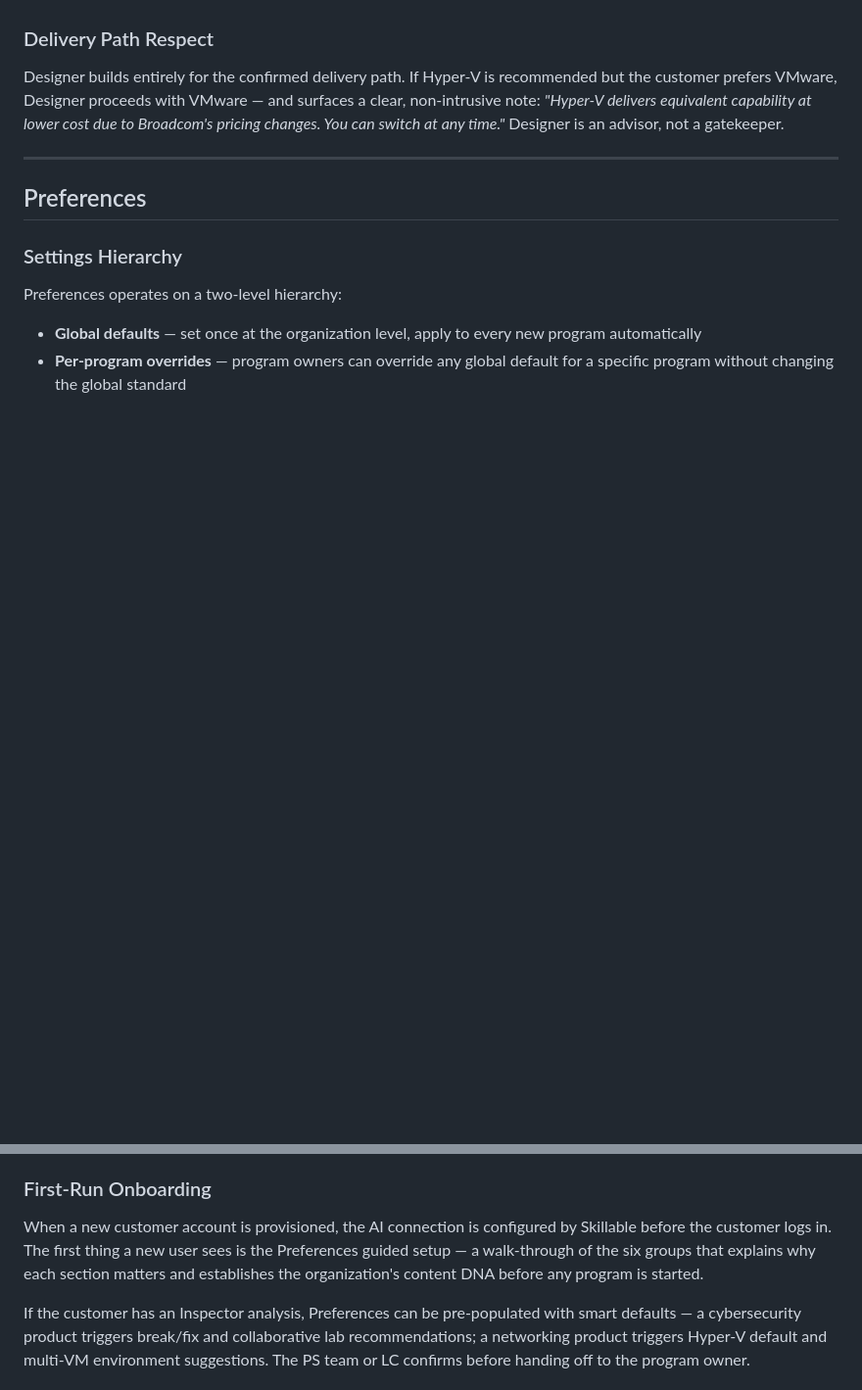
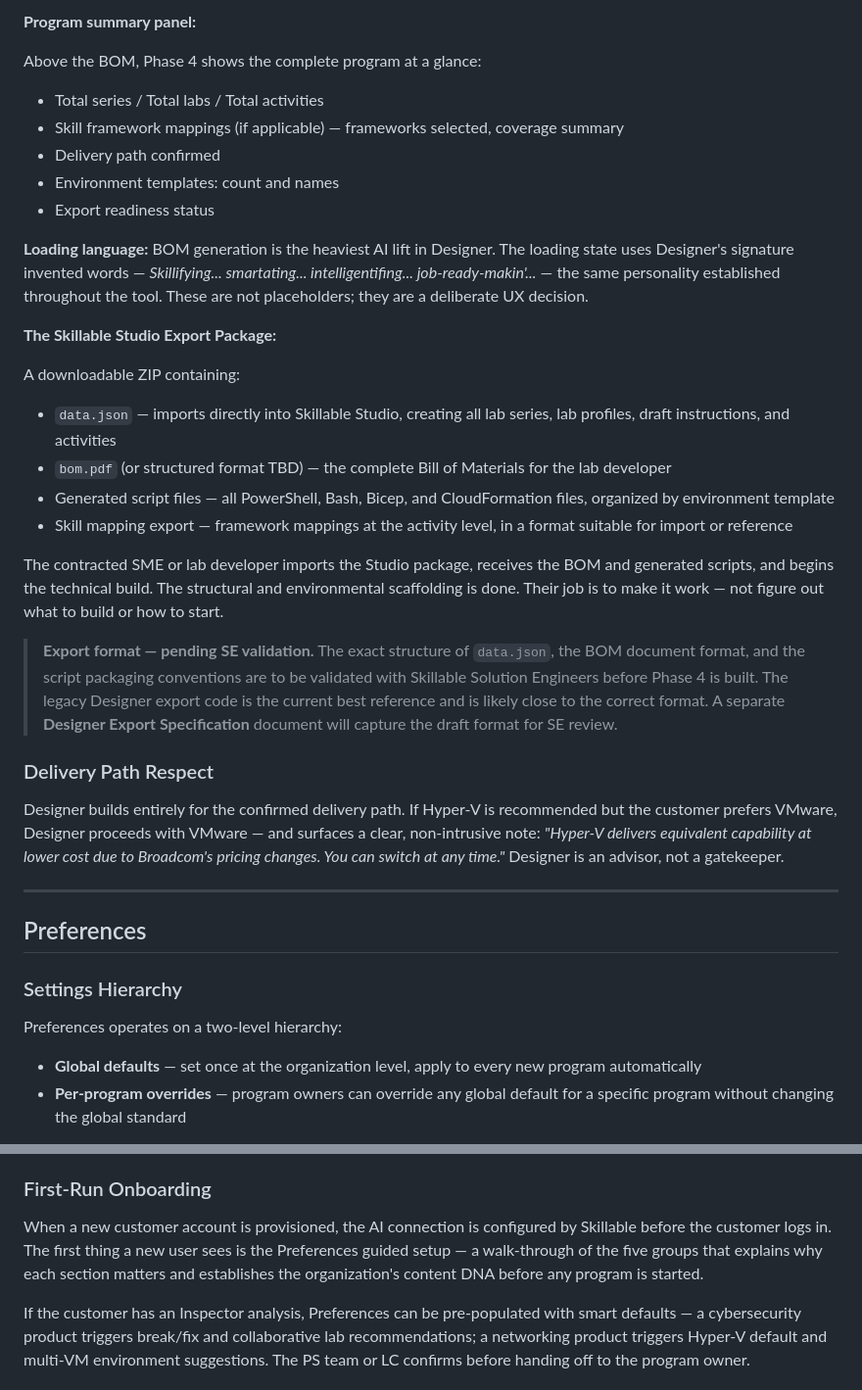
Before and after one commit to fgartland4/skillable-intelligence, a Markdown page: docs/designer.md, 2 parts joined by grey strips. Shown at 98% size. Rendered like a GitHub page; blank space fills up the shorter version.

```diff
--- a/docs/designer.md
+++ b/docs/designer.md
@@ -216,3 +254,26 @@ The contracted SME or lab developer imports the package and begins the technical
+**Program summary panel:**
+
+Above the BOM, Phase 4 shows the complete program at a glance:
+- Total series / Total labs / Total activities
+- Skill framework mappings (if applicable) — frameworks selected, coverage summary
+- Delivery path confirmed
+- Environment templates: count and names
+- Export readiness status
+
+**Loading language:**
+BOM generation is the heaviest AI lift in Designer. The loading state uses Designer's signature invented words — *Skillifying... smartating... intelligentifing... job-ready-makin'...* — the same personality established throughout the tool. These are not placeholders; they are a deliberate UX decision.
+
+**The Skillable Studio Export Package:**
+
+A downloadable ZIP containing:
+- `data.json` — imports directly into Skillable Studio, creating all lab series, lab profiles, draft instructions, and activities
+- `bom.pdf` (or structured format TBD) — the complete Bill of Materials for the lab developer
+- Generated script files — all PowerShell, Bash, Bicep, and CloudFormation files, organized by environment template
+- Skill mapping export — framework mappings at the activity level, in a format suitable for import or reference
+
+The contracted SME or lab developer imports the Studio package, receives the BOM and generated scripts, and begins the technical build. The structural and environmental scaffolding is done. Their job is to make it work — not figure out what to build or how to start.
+
+> **Export format — pending SE validation.** The exact structure of `data.json`, the BOM document format, and the script packaging conventions are to be validated with Skillable Solution Engineers before Phase 4 is built. The legacy Designer export code is the current best reference and is likely close to the correct format. A separate **Designer Export Specification** document will capture the draft format for SE review.
 
 ### Delivery Path Respect
 
@@ -243,7 +304,7 @@ The defaults that shape every program Designer generates. Organized into five gr
 
 ### First-Run Onboarding
 
-When a new customer account is provisioned, the AI connection is configured by Skillable before the customer logs in. The first thing a new user sees is the Preferences guided setup — a walk-through of the six groups that explains why each section matters and establishes the organization's content DNA before any program is started.
+When a new customer account is provisioned, the AI connection is configured by Skillable before the customer logs in. The first thing a new user sees is the Preferences guided setup — a walk-through of the five groups that explains why each section matters and establishes the organization's content DNA before any program is started.
 
 If the customer has an Inspector analysis, Preferences can be pre-populated with smart defaults — a cybersecurity product triggers break/fix and collaborative lab recommendations; a networking product triggers Hyper-V default and multi-VM environment suggestions. The PS team or LC confirms before handing off to the program owner.
 
```
Also changed, not shown: other parts of docs/designer.md (+45 -7 lines).
